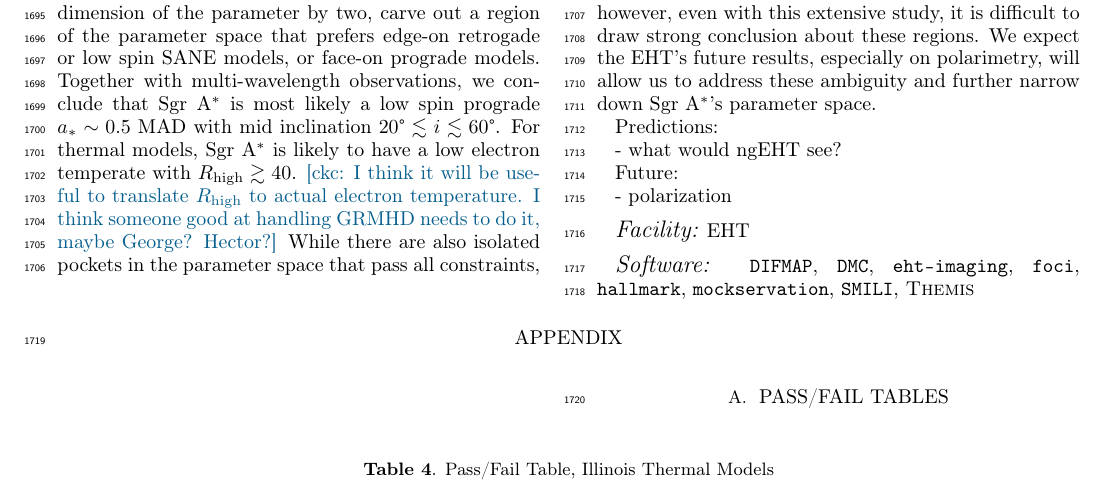
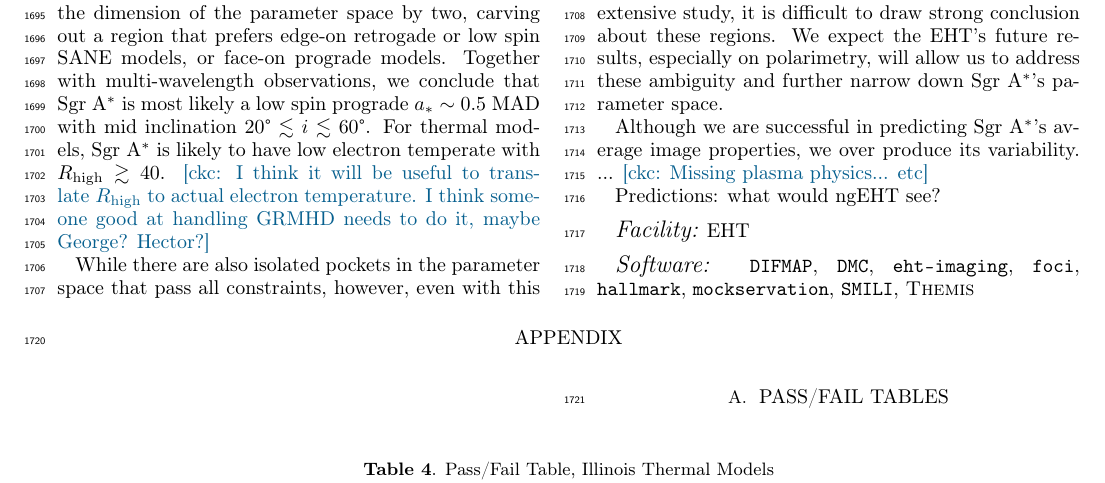
Before and after one commit to rndref/EHT_SGRA5, a LaTeX paper (main.tex, which reads conclusions.tex): part of page 25 of 51, cut so that both start at the same text. Compiled offline with pdfLaTeX.

Commit message:
More conclusion

```diff
--- a/conclusions.tex
+++ b/conclusions.tex
@@ -14,18 +14,20 @@ plasma properties and infer the spacetime properties of \sgra.
 
 EHT's VLBI data is most constraining on the ring size and width but
 shows a supriringly low level of asymmetry in the image.
-These constraints roughly reduce the dimension of the parameter by
-two, carve out a region of the parameter space that prefers edge-on
-retrogade or low spin SANE models, or face-on prograde models.
+These constraints roughly reduce the dimension of the parameter space
+by two, carving out a region that prefers edge-on retrogade or low
+spin SANE models, or face-on prograde models.
 Together with multi-wavelength observations, we conclude that \sgra is
 most likely a low spin prograde $\abh \sim 0.5$ MAD with mid
 inclination $20\degree \lesssim i \lesssim 60\degree$.
-For thermal models, \sgra is likely to have a low electron temperate
+For thermal models, \sgra is likely to have low electron temperate
 with $\Rh \gtrsim 40$.
 \ckc{I think it will be useful to translate $\Rh$ to actual electron
   temperature.
   I think someone good at handling GRMHD needs to do it, maybe George?
   Hector?}
+
+% Future: polarization
 While there are also isolated pockets in the parameter space that pass
 all constraints, however, even with this extensive study, it is
 difficult to draw strong conclusion about these regions.
@@ -33,12 +35,9 @@ We expect the EHT's future results, especially on polarimetry, will
 allow us to address these ambiguity and further narrow down \sgra's
 parameter space.
 
+Although we are successful in predicting \sgra's average image
+properties, we over produce its variability.
+...
+\ckc{Missing plasma physics... etc}
 
-
-Predictions:
-
-- what would ngEHT see?
-
-Future:
-
-- polarization
+Predictions: what would ngEHT see?
```
